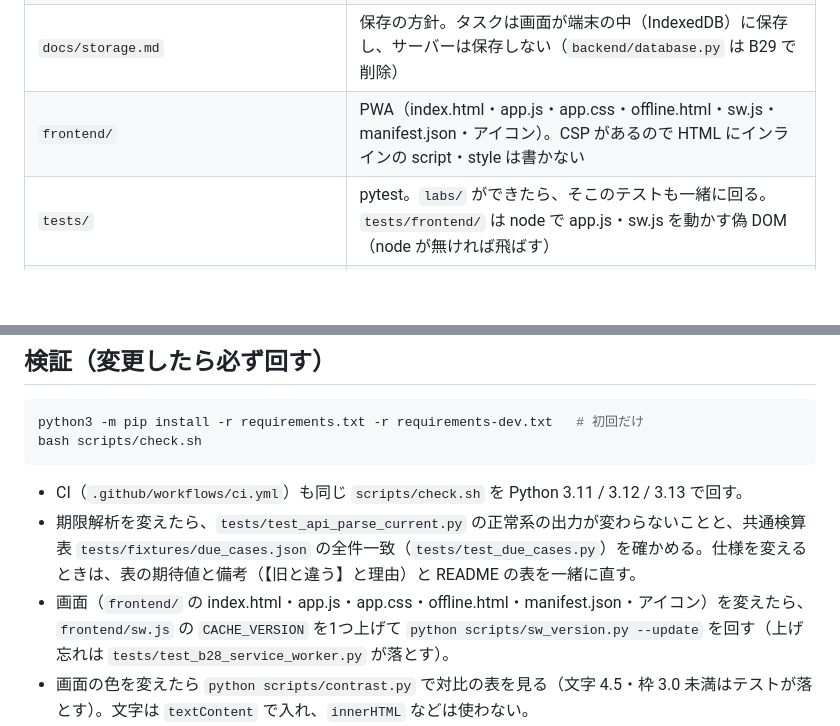
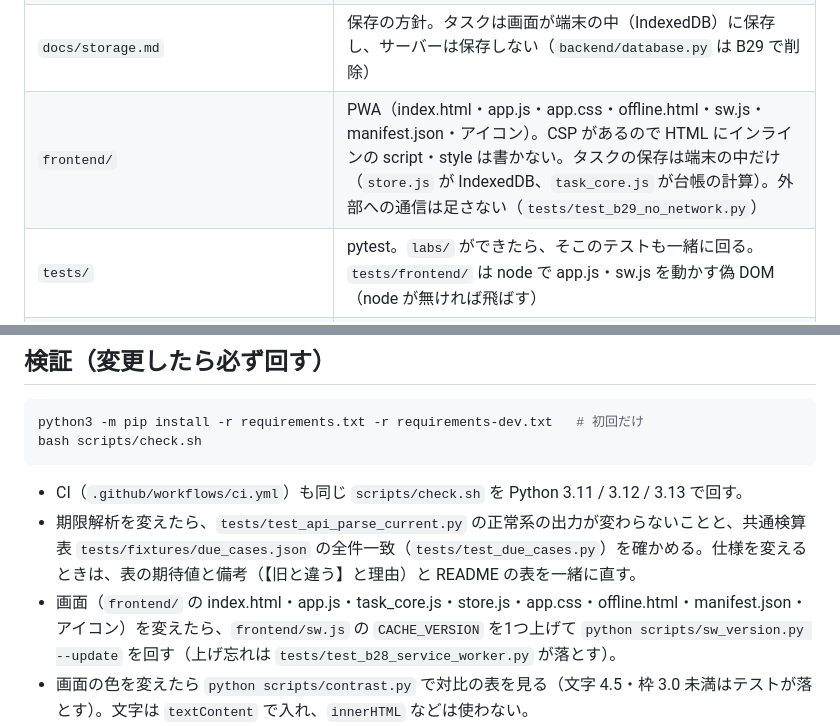
Before and after one commit to kouinzi0616-eng/task_sync_app, a Markdown page: AGENTS.md, 2 parts joined by grey strips. Drawn GitHub-style; blank space fills up the shorter version.

Commit message:
docs: README と AGENTS.md に端末内の保存・本人の番・JSON と台帳の形の行き来を書く（B29）
Co-Authored-By: Claude Opus 5.5 <noreply@anthropic.com>
Claude-Session: https://claude.ai/code/session_01AjqQjwp9hTrHruF9oDDwSY

````diff
--- a/AGENTS.md
+++ b/AGENTS.md
@@ -14,7 +14,7 @@ AI エージェント（Claude Code・Codex など）と人が最初に読む短
 | `backend/category_classifier.py`・`backend/models.py` | カテゴリ分類とデータの形 |
 | `backend/task_sync/` | 期限解析の正本（`date_rules.py`）、急ぎの規則ベース検出（`urgency.py`。画面・API にはまだつないでいない）、カレンダー同期用の解析・同期の部品（Google の依存は `requirements-calendar.txt`） |
 | `docs/storage.md` | 保存の方針。タスクは画面が端末の中（IndexedDB）に保存し、サーバーは保存しない（`backend/database.py` は B29 で削除） |
-| `frontend/` | PWA（index.html・app.js・app.css・offline.html・sw.js・manifest.json・アイコン）。CSP があるので HTML にインラインの script・style は書かない |
+| `frontend/` | PWA（index.html・app.js・app.css・offline.html・sw.js・manifest.json・アイコン）。CSP があるので HTML にインラインの script・style は書かない。タスクの保存は端末の中だけ（`store.js` が IndexedDB、`task_core.js` が台帳の計算）。外部への通信は足さない（`tests/test_b29_no_network.py`） |
 | `tests/` | pytest。`labs/` ができたら、そこのテストも一緒に回る。`tests/frontend/` は node で app.js・sw.js を動かす偽 DOM（node が無ければ飛ばす） |
 | `scripts/check.sh` | 検証コマンド（構文確認 → ruff → pytest） |
 | `scripts/sw_version.py`・`contrast.py`・`make_maskable_icons.py` | Service Worker の版の記録・文字色の対比の表・maskable アイコンの作成（標準ライブラリだけ） |
@@ -27,7 +27,7 @@ bash scripts/check.sh
 ```
 - CI（`.github/workflows/ci.yml`）も同じ `scripts/check.sh` を Python 3.11 / 3.12 / 3.13 で回す。
 - 期限解析を変えたら、`tests/test_api_parse_current.py` の正常系の出力が変わらないことと、共通検算表 `tests/fixtures/due_cases.json` の全件一致（`tests/test_due_cases.py`）を確かめる。仕様を変えるときは、表の期待値と備考（【旧と違う】と理由）と README の表を一緒に直す。
-- 画面（`frontend/` の index.html・app.js・app.css・offline.html・manifest.json・アイコン）を変えたら、`frontend/sw.js` の `CACHE_VERSION` を1つ上げて `python scripts/sw_version.py --update` を回す（上げ忘れは `tests/test_b28_service_worker.py` が落とす）。
+- 画面（`frontend/` の index.html・app.js・task_core.js・store.js・app.css・offline.html・manifest.json・アイコン）を変えたら、`frontend/sw.js` の `CACHE_VERSION` を1つ上げて `python scripts/sw_version.py --update` を回す（上げ忘れは `tests/test_b28_service_worker.py` が落とす）。
 - 画面の色を変えたら `python scripts/contrast.py` で対比の表を見る（文字 4.5・枠 3.0 未満はテストが落とす）。文字は `textContent` で入れ、`innerHTML` などは使わない。
 - Claude Code on the web では、SessionStart フック（`.claude/hooks/session-start.sh`）が `.venv` に依存を入れる。
 
````
Also changed, not shown: README.md (+21 -1 lines).
